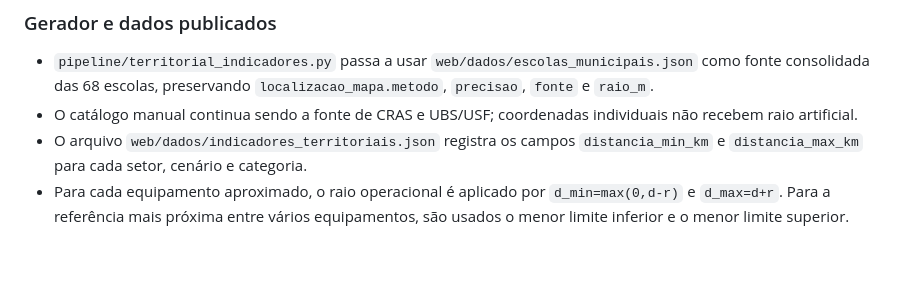
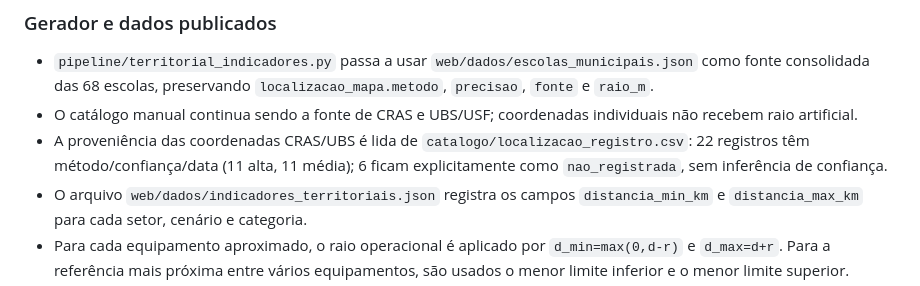
Before and after one commit to vladimirsejas/MISM3, a Markdown page: docs/territorial/INVENTARIO_TERRITORIAL.md, the part around the change. Drawn GitHub-style; blank space fills up the shorter version.

Commit message:
Registra qualidade e lacunas da proveniência CRAS e UBS

```diff
--- a/docs/territorial/INVENTARIO_TERRITORIAL.md
+++ b/docs/territorial/INVENTARIO_TERRITORIAL.md
@@ -14,6 +14,7 @@ A branch `feat/mapa-territorial-como-mapa-principal` transforma o mapa territori
 
 - `pipeline/territorial_indicadores.py` passa a usar `web/dados/escolas_municipais.json` como fonte consolidada das 68 escolas, preservando `localizacao_mapa.metodo`, `precisao`, `fonte` e `raio_m`.
 - O catálogo manual continua sendo a fonte de CRAS e UBS/USF; coordenadas individuais não recebem raio artificial.
+- A proveniência das coordenadas CRAS/UBS é lida de `catalogo/localizacao_registro.csv`: 22 registros têm método/confiança/data (11 alta, 11 média); 6 ficam explicitamente como `nao_registrada`, sem inferência de confiança.
 - O arquivo `web/dados/indicadores_territoriais.json` registra os campos `distancia_min_km` e `distancia_max_km` para cada setor, cenário e categoria.
 - Para cada equipamento aproximado, o raio operacional é aplicado por `d_min=max(0,d-r)` e `d_max=d+r`. Para a referência mais próxima entre vários equipamentos, são usados o menor limite inferior e o menor limite superior.
 - A faixa é envelope geométrico operacional, não intervalo de confiança. Faixas sobrepostas não permitem ordenar com segurança qual equipamento é mais próximo.
```
